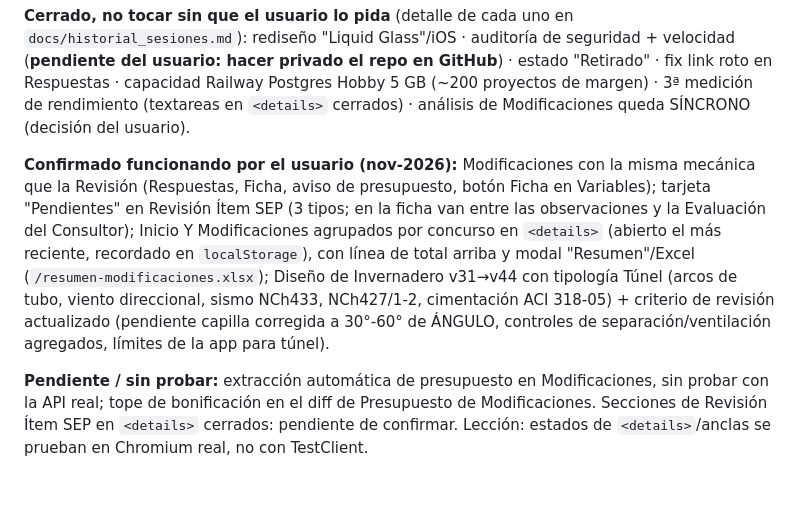
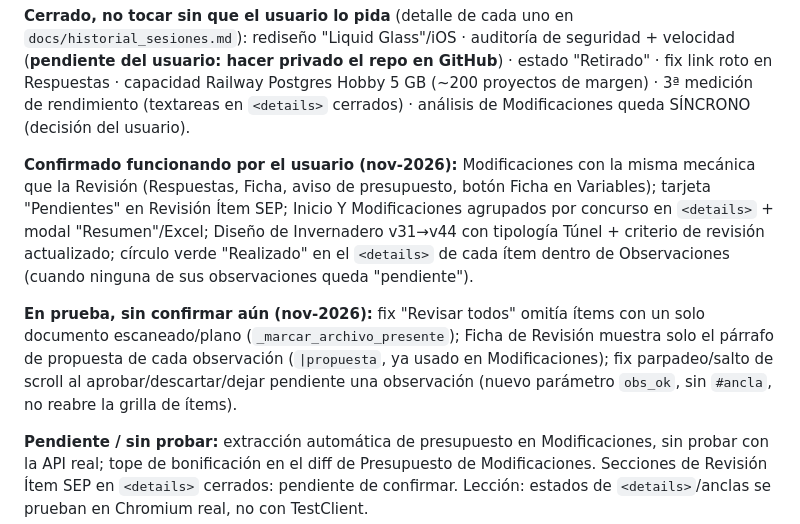
Before and after one commit to CEVV69/revisor-cnr, a Markdown page: CLAUDE.md, the part around the change. GitHub-like rendering; blank space fills up the shorter version.

Commit message:
Memoria: cierre de sesión (3 fixes de nov-2026, sin confirmar aún por el usuario)
Co-Authored-By: Claude Sonnet 5 <noreply@anthropic.com>
Claude-Session: https://claude.ai/code/session_016S4pf3n2TBytePUyN1cMQi

```diff
--- a/CLAUDE.md
+++ b/CLAUDE.md
@@ -46,12 +46,16 @@ cerrados) · análisis de Modificaciones queda SÍNCRONO (decisión del usuario)
 
 **Confirmado funcionando por el usuario (nov-2026):** Modificaciones con la misma mecánica que la
 Revisión (Respuestas, Ficha, aviso de presupuesto, botón Ficha en Variables); tarjeta "Pendientes" en
-Revisión Ítem SEP (3 tipos; en la ficha van entre las observaciones y la Evaluación del Consultor);
-Inicio Y Modificaciones agrupados por concurso en `<details>` (abierto el más reciente, recordado en
-`localStorage`), con línea de total arriba y modal "Resumen"/Excel (`/resumen-modificaciones.xlsx`);
-Diseño de Invernadero v31→v44 con tipología Túnel (arcos de tubo, viento direccional, sismo NCh433,
-NCh427/1-2, cimentación ACI 318-05) + criterio de revisión actualizado (pendiente capilla corregida a
-30°-60° de ÁNGULO, controles de separación/ventilación agregados, límites de la app para túnel).
+Revisión Ítem SEP; Inicio Y Modificaciones agrupados por concurso en `<details>` + modal
+"Resumen"/Excel; Diseño de Invernadero v31→v44 con tipología Túnel + criterio de revisión
+actualizado; círculo verde "Realizado" en el `<details>` de cada ítem dentro de Observaciones
+(cuando ninguna de sus observaciones queda "pendiente").
+
+**En prueba, sin confirmar aún (nov-2026):** fix "Revisar todos" omitía ítems con un solo documento
+escaneado/plano (`_marcar_archivo_presente`); Ficha de Revisión muestra solo el párrafo de propuesta
+de cada observación (`|propuesta`, ya usado en Modificaciones); fix parpadeo/salto de scroll al
+aprobar/descartar/dejar pendiente una observación (nuevo parámetro `obs_ok`, sin `#ancla`, no reabre
+la grilla de ítems).
 
 **Pendiente / sin probar:** extracción automática de presupuesto en Modificaciones, sin probar con la
 API real; tope de bonificación en el diff de Presupuesto de Modificaciones. Secciones de Revisión
```
